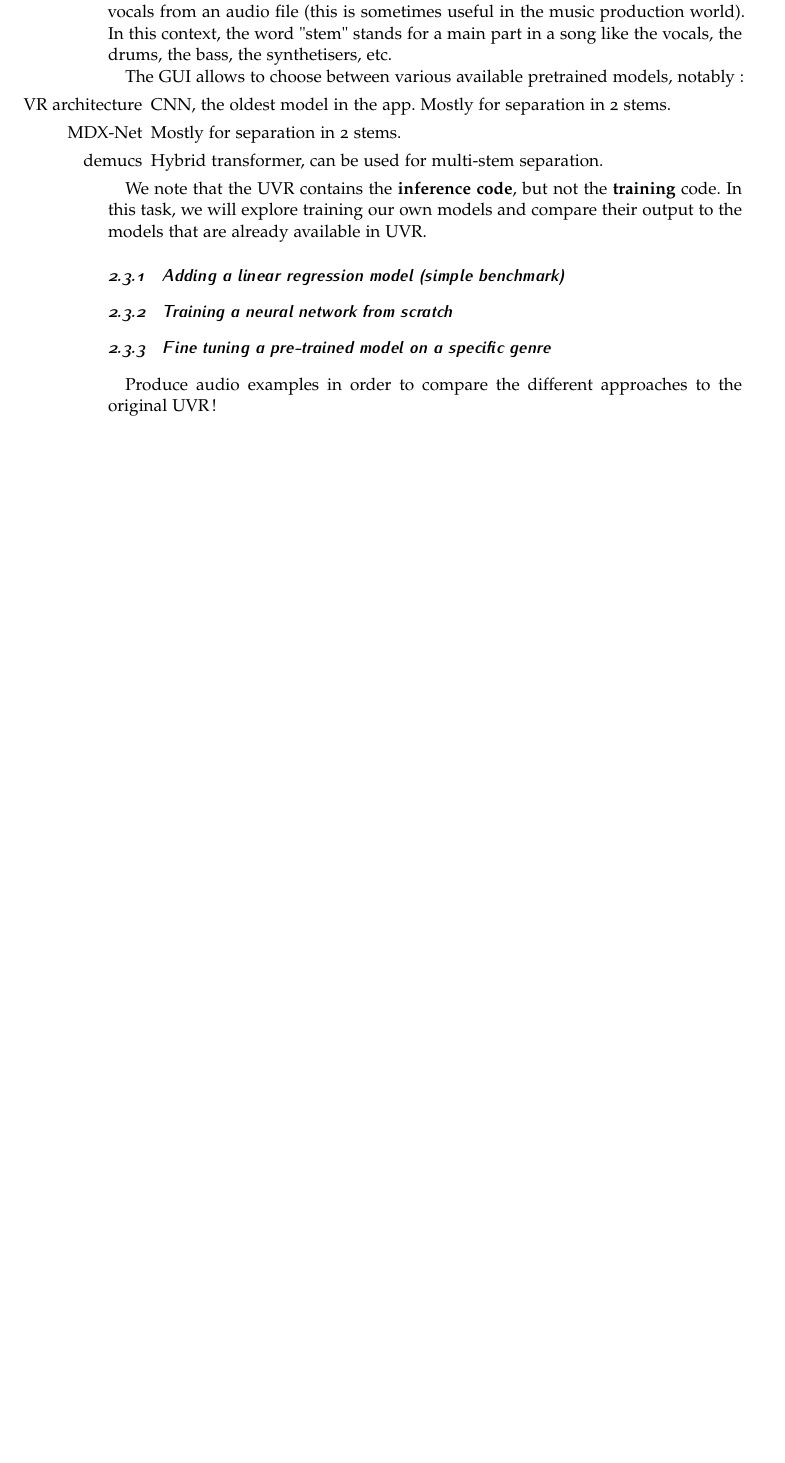
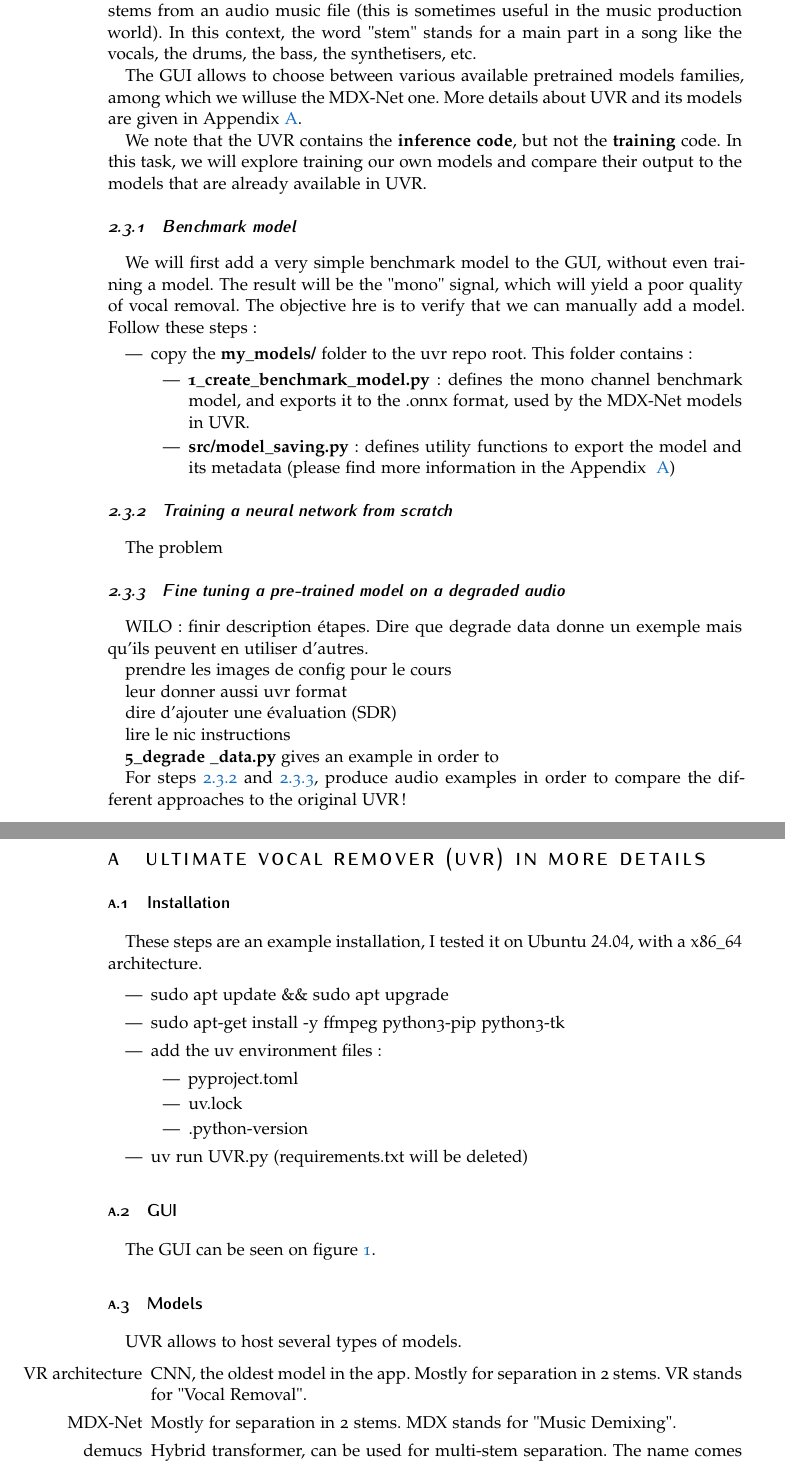
Before and after one commit to nlehir/ML_tek5, a LaTeX document (project/ML_tek5_projet_2027.tex): part of page 4 of 5 before the commit and two parts of pages 5 and 7 of 7 after it, the two joined at a grey line, cut so that both start at the same text, the shorter picture padded with empty space. Compiled offline with pdfLaTeX.

Commit message:
update project description

```diff
--- a/project/ML_tek5_projet_2027.tex
+++ b/project/ML_tek5_projet_2027.tex
@@ -148,24 +155,45 @@ You are encouraged to present and analyse results of code profiling in order to
 \subsection{Training and fine tuning for vocal removal}%
 \label{sub:uvr}
 
-Ultimate vocal remover (\url{https://ultimatevocalremover.com/}, \url{https://github.com/Anjok07/ultimatevocalremovergui/releases/tag/v5.6}) allows to remove the vocals from an audio file (this is sometimes useful in the music production world). In this context, the word "stem" stands for a main part in a song like the vocals, the drums, the bass, the synthetisers, etc.
+Ultimate vocal remover (\url{https://ultimatevocalremover.com/}, \url{https://github.com/Anjok07/ultimatevocalremovergui/releases/tag/v5.6}) allows to separate the stems from an audio music file (this is sometimes useful in the music production world). In this context, the word "stem" stands for a main part in a song like the vocals, the drums, the bass, the synthetisers, etc.
 
-The GUI allows to choose between various available pretrained models, notably:
-\begin{itemize}
-    \item[VR architecture] CNN, the oldest model in the app. Mostly for separation in 2 stems.
-    \item[MDX-Net] Mostly for separation in 2 stems.
-    \item[demucs] Hybrid transformer, can be used for multi-stem separation.
-\end{itemize}
+The GUI allows to choose between various available pretrained models families, among which we willuse the MDX-Net one. More details about UVR and its models are given in Appendix~\ref{app:uvr}.
 
 We note that the UVR contains the \textbf{inference code}, but not the \textbf{training} code. In this task, we will explore training our own models and compare their output to the models that are already available in UVR.
 
-\subsubsection{Adding a linear regression model (simple benchmark)}%
+\subsubsection{Benchmark model}%
+
+We will first add a very simple benchmark model to the GUI, without even training a model. The result will be the "mono" signal, which will yield a poor quality of vocal removal. The objective hre is to verify that we can manually add a model. Follow these steps:
+\begin{itemize}
+    \item copy the \textbf{my\textunderscore models/} folder to the uvr repo root. This folder contains:
+        \begin{itemize}
+            \item \textbf{1\textunderscore create\textunderscore benchmark\textunderscore model.py}: defines the mono channel benchmark model, and exports it to the .onnx format, used by the MDX-Net models in UVR.
+            \item \textbf{src/model\textunderscore saving.py}: defines utility functions to export the model and its metadata (please find more information in the Appendix ~\ref{app:uvr})
+        \end{itemize}
+
+\end{itemize}
 
 \subsubsection{Training a neural network from scratch}%
+\label{ssub:smallnn}
 
-\subsubsection{Fine tuning a pre-trained model on a specific genre}%
+The problem
 
-Produce audio examples in order to compare the different approaches to the original UVR !
+\subsubsection{Fine tuning a pre-trained model on a degraded audio}%
+\label{ssub:fine_tune}
+
+WILO: finir description étapes. Dire que degrade data donne un exemple mais qu'ils peuvent en utiliser d'autres.
+
+prendre les images de config pour le cours
+
+leur donner aussi uvr format
+
+dire d'ajouter une évaluation (SDR)
+
+lire le nic instructions
+
+\textbf{5\textunderscore degrade \textunderscore data.py} gives an example in order to
+
+For steps \ref{ssub:smallnn} and \ref{ssub:fine_tune}, produce audio examples in order to compare the different approaches to the original UVR !
 
 \subsection{Compression of a model for Food 101 classification}%
 \label{sub:food101}
@@ -192,3 +220,40 @@ A labeled dataset is interesting to cluster, because we can then compare the clu
 
 Perform a clustering on the Fashion MNIST dataset. Discuss the important algorithmic details and research: for instance, the \textbf{metric} and optionally the \textbf{embedding(s)} and/or \textbf{dimensionality reduction} methods used. Again, it is very important to discuss and interpret the results obtained.
 
+\appendix
+
+\section{Ultimate Vocal Remover (UVR) in more details}%
+\label{app:uvr}
+
+\subsection{Installation}%
+\label{app:uvr_install}
+
+These steps are an example installation, I tested it on Ubuntu $24.04$, with a $x86\textunderscore 64$ architecture.
+
+\begin{itemize}
+    \item sudo apt update \&\& sudo apt upgrade
+    \item sudo apt-get install -y ffmpeg python3-pip python3-tk
+    \item add the uv environment files:
+        \begin{itemize}
+            \item pyproject.toml
+            \item uv.lock
+            \item .python-version
+        \end{itemize}
+\item uv run UVR.py (requirements.txt will be deleted)
+\end{itemize}
+
+\subsection{GUI}%
+\label{app:uvr_gui}
+
+The GUI can be seen on figure \ref{fig:uvr_gui}.
+
+\subsection{Models}%
+\label{app:uvr_models}
+
+UVR allows to host several types of models.
+
+\begin{itemize}
+    \item[VR architecture] CNN, the oldest model in the app. Mostly for separation in 2 stems. VR stands for "Vocal Removal".
+    \item[MDX-Net] Mostly for separation in 2 stems. MDX stands for "Music Demixing".
+    \item[demucs] Hybrid transformer, can be used for multi-stem separation. The name comes from "Deep extractor for music sources" and sounds like "demix".
+\end{itemize}
```
Also changed, not shown: project/ML_tek5_projet_2027.pdf, project/ML_tek5_projet_2027.tex (24 more changed lines).
